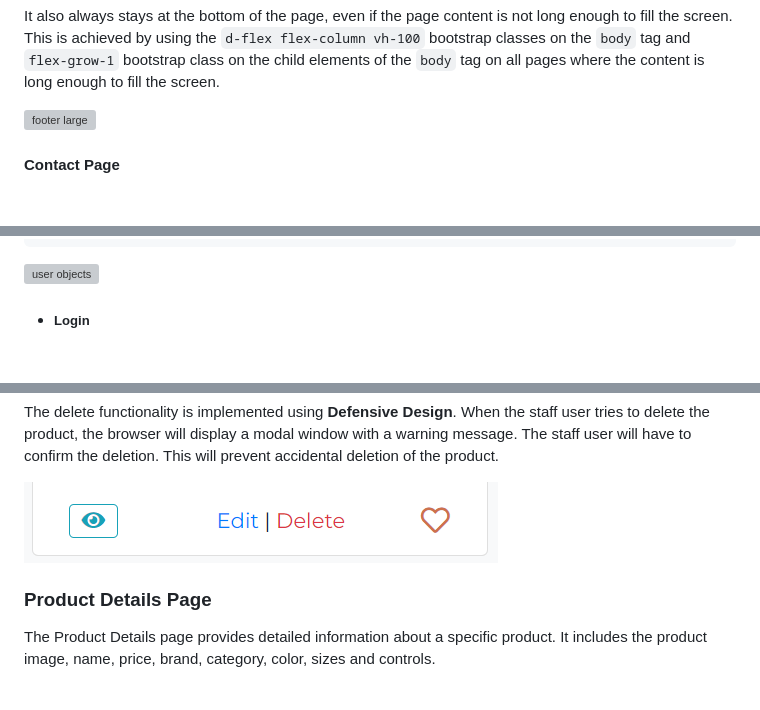
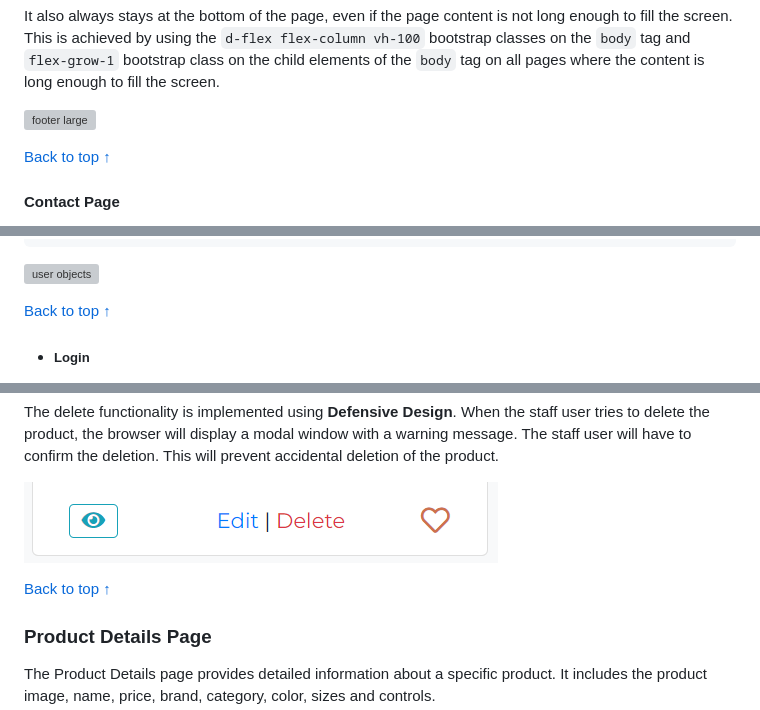
Before and after one commit to FlashDrag/cyclebay, a Markdown page: README.md, 3 parts joined by grey strips. GitHub-like rendering; blank space fills up the shorter version; grey boxes are pictures that could not be loaded.

````diff
--- a/README.md
+++ b/README.md
@@ -241,6 +242,8 @@ The footer is fully responsive and changes its layout from 3 columns to 1 column
 It also always stays at the bottom of the page, even if the page content is not long enough to fill the screen. This is achieved by using the `d-flex flex-column vh-100` bootstrap classes on the `body` tag and `flex-grow-1` bootstrap class on the child elements of the `body` tag on all pages where the content is long enough to fill the screen.
 
 ![footer large](docs/images/features/footer-large.png)
+
+[Back to top ↑](#table-of-contents)
 
 #### Contact Page
 The Contact page is designed to provide the user with a convenient way to contact the store owner. The page can be accessed by clicking on the *Contact Us* link in the footer or from the navbar. The contact form contains name, email, phone number, subject and message fields. If the user authenticated, the name and email fields will be pre-filled with the user's name and email address. The form is built with Django forms and validated on the server side.
@@ -348,6 +342,8 @@ def create_wishlist(sender, instance, created, **kwargs):
 ```
 
 ![user objects](docs/images/features/user-objects.png)
+
+[Back to top ↑](#table-of-contents)
 
 - ##### Login
 The user can login by clicking on the *Login* link in the navbar. Then they will be redirected to the login page where they can fill in the login form. The user can also use the *Remember Me* checkbox to stay logged in even after closing the browser. This is achieved with the `SESSION_COOKIE_AGE` setting. By default it's 1209600 (2 weeks, in seconds).
@@ -494,6 +490,8 @@ The delete functionality is implemented using **Defensive Design**. When the sta
 
 ![edit delete](docs/images/features/edit-delete.png)
 
+[Back to top ↑](#table-of-contents)
+
 ### Product Details Page
 The Product Details page provides detailed information about a specific product.
 It includes the product image, name, price, brand, category, color, sizes and controls.
````
Also changed, not shown: other parts of README.md (+36 -22 lines), docs/images/responsive-mockup.png (added).
